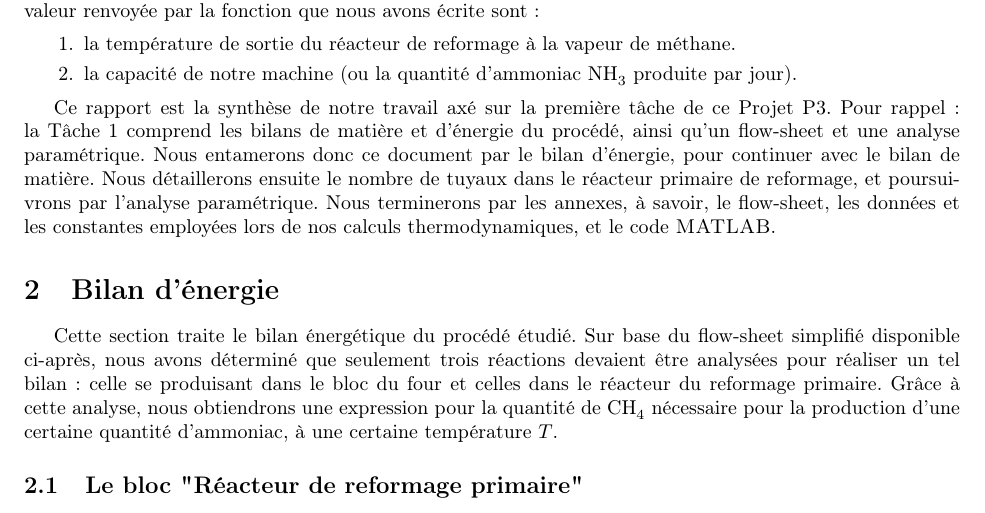
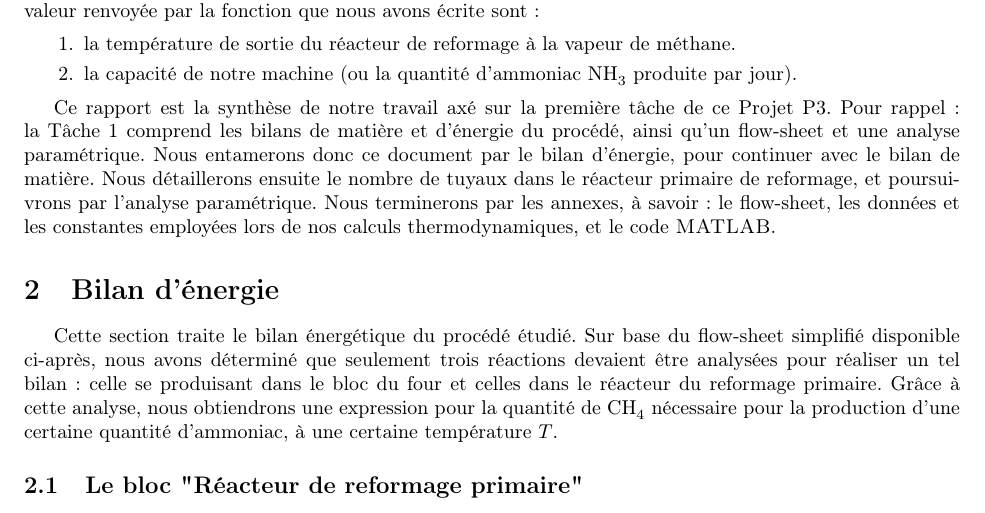
Before and after one commit to sarte/ProjetP3, a LaTeX document (Projet/tache1/deuxieme rapport/RapportFinal.tex, which reads Projet/tache1/deuxieme rapport/intro.tex): part of page 3 of 9, cut so that both start at the same text. Compiled offline with pdfLaTeX.

Commit message:
Update intro.tex

```diff
--- a/Projet/tache1/deuxieme rapport/intro.tex
+++ b/Projet/tache1/deuxieme rapport/intro.tex
@@ -22,4 +22,4 @@ Ce rapport est la synthèse de notre travail axé sur la première tâche de ce
 les bilans de matière et d’énergie du procédé, ainsi qu'un flow-sheet et une analyse paramétrique. Nous entamerons donc ce
 document par le bilan d'énergie, pour continuer avec le bilan de matière. Nous détaillerons ensuite le nombre de tuyaux
 dans le réacteur primaire de reformage, et poursuivrons par l'analyse paramétrique. Nous terminerons par les annexes, à
-savoir, le flow-sheet, les données et les constantes employées lors de nos calculs thermodynamiques, et le code \textsc{MATLAB}.
+savoir: le flow-sheet, les données et les constantes employées lors de nos calculs thermodynamiques, et le code \textsc{MATLAB}.
```
